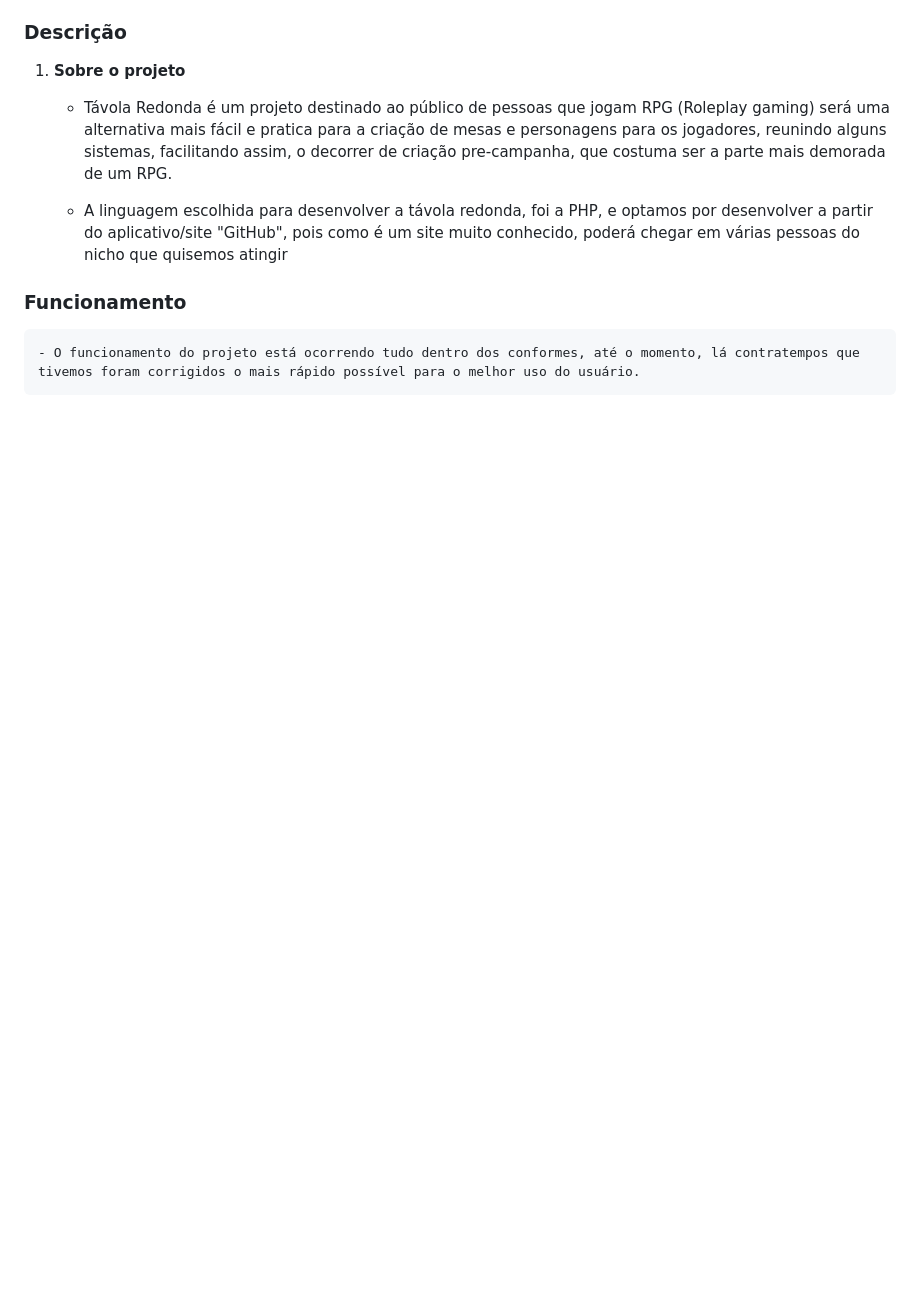
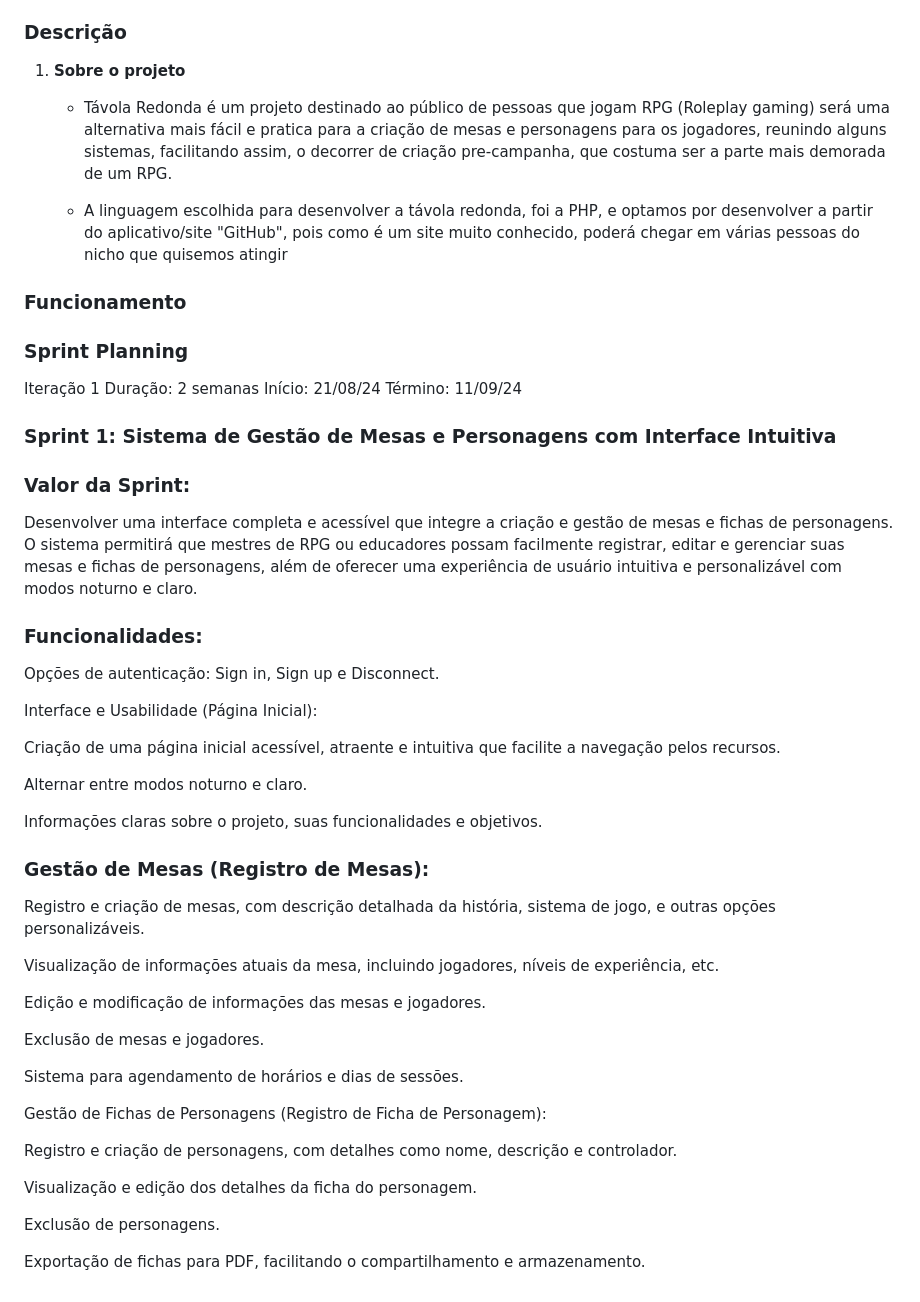
Before and after one commit to comatic0/tavola-redonda, a Markdown page: README.md, the part around the change. Rendered like a GitHub page; blank space fills up the shorter version.

```diff
--- a/README.md
+++ b/README.md
@@ -73,4 +73,49 @@
 
  ### Funcionamento
 
-    - O funcionamento do projeto está ocorrendo tudo dentro dos conformes, até o momento, lá contratempos que tivemos foram corrigidos o mais rápido possível para o melhor uso do usuário.
+
+### Sprint Planning
+Iteração 1
+Duração: 2 semanas
+Início: 21/08/24
+Término: 11/09/24
+
+### Sprint 1:  Sistema de Gestão de Mesas e Personagens com Interface Intuitiva
+
+### Valor da Sprint:
+Desenvolver uma interface completa e acessível que integre a criação e gestão de mesas e fichas de personagens. O sistema permitirá que mestres de RPG ou educadores possam facilmente registrar, editar e gerenciar suas mesas e fichas de personagens, além de oferecer uma experiência de usuário intuitiva e personalizável com modos noturno e claro.
+
+### Funcionalidades:
+
+Opções de autenticação: Sign in, Sign up e Disconnect.
+
+Interface e Usabilidade (Página Inicial):
+
+Criação de uma página inicial acessível, atraente e intuitiva que facilite a navegação pelos recursos.
+
+Alternar entre modos noturno e claro.
+
+Informações claras sobre o projeto, suas funcionalidades e objetivos.
+
+
+### Gestão de Mesas (Registro de Mesas):
+
+Registro e criação de mesas, com descrição detalhada da história, sistema de jogo, e outras opções personalizáveis.
+
+Visualização de informações atuais da mesa, incluindo jogadores, níveis de experiência, etc.
+
+Edição e modificação de informações das mesas e jogadores.
+
+Exclusão de mesas e jogadores.
+
+Sistema para agendamento de horários e dias de sessões.
+
+Gestão de Fichas de Personagens (Registro de Ficha de Personagem):
+
+Registro e criação de personagens, com detalhes como nome, descrição e controlador.
+
+Visualização e edição dos detalhes da ficha do personagem.
+
+Exclusão de personagens.
+
+Exportação de fichas para PDF, facilitando o compartilhamento e armazenamento.
```
